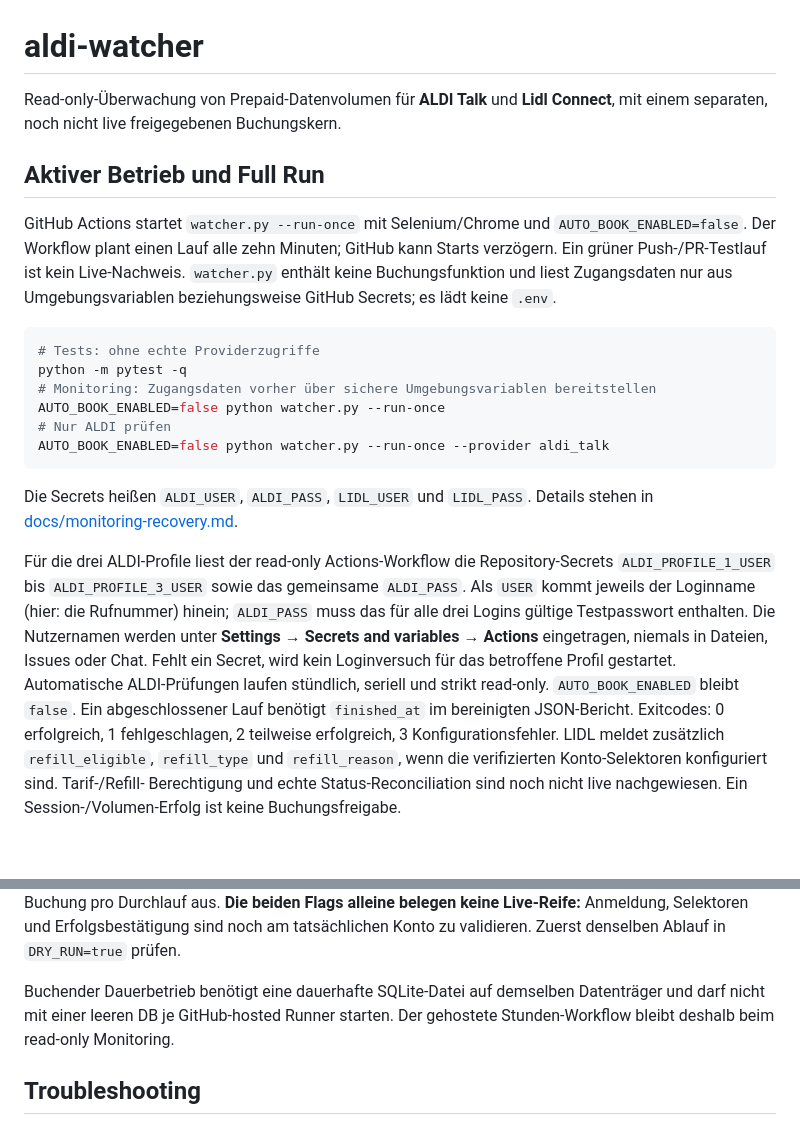
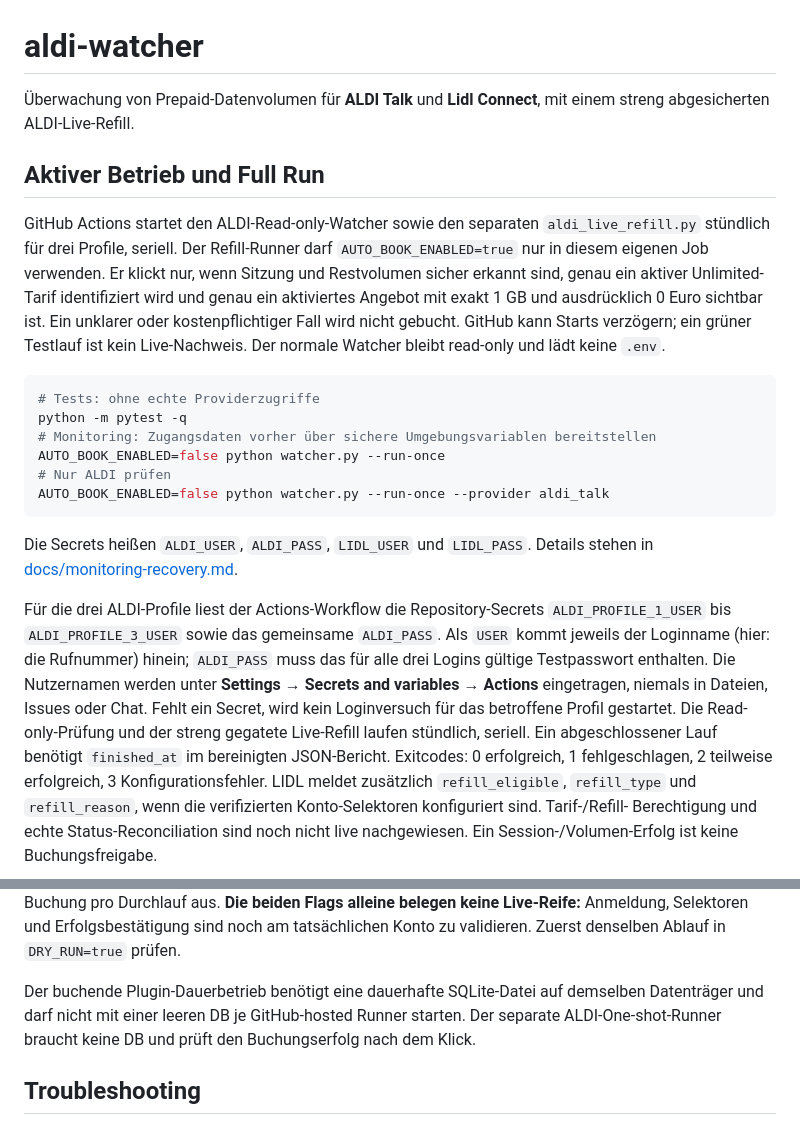
Before and after one commit to chhubeny90-cell/aldi-watcher, a Markdown page: README.md, 2 parts joined by grey strips. Rendered like a GitHub page; blank space fills up the shorter version.

Commit message:
Document guarded hourly ALDI live refills

````diff
--- a/README.md
+++ b/README.md
@@ -1,15 +1,17 @@
 # aldi-watcher
 
-Read-only-Überwachung von Prepaid-Datenvolumen für **ALDI Talk** und **Lidl Connect**, mit einem separaten, noch nicht live freigegebenen Buchungskern.
+Überwachung von Prepaid-Datenvolumen für **ALDI Talk** und **Lidl Connect**, mit einem streng abgesicherten ALDI-Live-Refill.
 
 ## Aktiver Betrieb und Full Run
 
-GitHub Actions startet `watcher.py --run-once` mit Selenium/Chrome und
-`AUTO_BOOK_ENABLED=false`. Der Workflow plant einen Lauf alle zehn Minuten;
-GitHub kann Starts verzögern. Ein grüner Push-/PR-Testlauf ist kein Live-Nachweis.
-`watcher.py` enthält keine Buchungsfunktion und liest Zugangsdaten nur aus
-Umgebungsvariablen beziehungsweise GitHub Secrets; es lädt keine `.env`.
-
+GitHub Actions startet den ALDI-Read-only-Watcher sowie den separaten
+`aldi_live_refill.py` stündlich für drei Profile, seriell. Der Refill-Runner darf
+`AUTO_BOOK_ENABLED=true` nur in diesem eigenen Job verwenden. Er klickt nur, wenn
+Sitzung und Restvolumen sicher erkannt sind, genau ein aktiver Unlimited-Tarif
+identifiziert wird und genau ein aktiviertes Angebot mit exakt 1 GB und ausdrücklich
+0 Euro sichtbar ist. Ein unklarer oder kostenpflichtiger Fall wird nicht gebucht.
+GitHub kann Starts verzögern; ein grüner Testlauf ist kein Live-Nachweis.
+Der normale Watcher bleibt read-only und lädt keine `.env`.
 ```bash
 # Tests: ohne echte Providerzugriffe
 python -m pytest -q
@@ -22,13 +24,13 @@ AUTO_BOOK_ENABLED=false python watcher.py --run-once --provider aldi_talk
 Die Secrets heißen `ALDI_USER`, `ALDI_PASS`, `LIDL_USER` und `LIDL_PASS`.
 Details stehen in [docs/monitoring-recovery.md](docs/monitoring-recovery.md).
 
-Für die drei ALDI-Profile liest der read-only Actions-Workflow die Repository-Secrets
+Für die drei ALDI-Profile liest der Actions-Workflow die Repository-Secrets
 `ALDI_PROFILE_1_USER` bis `ALDI_PROFILE_3_USER` sowie das gemeinsame `ALDI_PASS`.
 Als `USER` kommt jeweils der Loginname (hier: die Rufnummer) hinein; `ALDI_PASS` muss
 das für alle drei Logins gültige Testpasswort enthalten. Die Nutzernamen werden unter
 **Settings → Secrets and variables → Actions** eingetragen, niemals in Dateien, Issues
-oder Chat. Fehlt ein Secret, wird kein Loginversuch für das betroffene Profil gestartet. Automatische ALDI-Prüfungen laufen stündlich, seriell
-und strikt read-only. `AUTO_BOOK_ENABLED` bleibt `false`.
+oder Chat. Fehlt ein Secret, wird kein Loginversuch für das betroffene Profil gestartet.
+Die Read-only-Prüfung und der streng gegatete Live-Refill laufen stündlich, seriell.
 Ein abgeschlossener Lauf benötigt `finished_at` im bereinigten JSON-Bericht.
 Exitcodes: 0 erfolgreich, 1 fehlgeschlagen, 2 teilweise erfolgreich,
 3 Konfigurationsfehler. LIDL meldet zusätzlich `refill_eligible`, `refill_type` und `refill_reason`,
@@ -228,9 +230,9 @@ Buchung pro Durchlauf aus. **Die beiden Flags alleine belegen keine Live-Reife:*
 Anmeldung, Selektoren und Erfolgsbestätigung sind noch am tatsächlichen Konto
 zu validieren. Zuerst denselben Ablauf in `DRY_RUN=true` prüfen.
 
-Buchender Dauerbetrieb benötigt eine dauerhafte SQLite-Datei auf demselben
-Datenträger und darf nicht mit einer leeren DB je GitHub-hosted Runner starten.
-Der gehostete Stunden-Workflow bleibt deshalb beim read-only Monitoring.
+Der buchende Plugin-Dauerbetrieb benötigt eine dauerhafte SQLite-Datei auf demselben
+Datenträger und darf nicht mit einer leeren DB je GitHub-hosted Runner starten. Der
+separate ALDI-One-shot-Runner braucht keine DB und prüft den Buchungserfolg nach dem Klick.
 
 ## Troubleshooting
 
````
